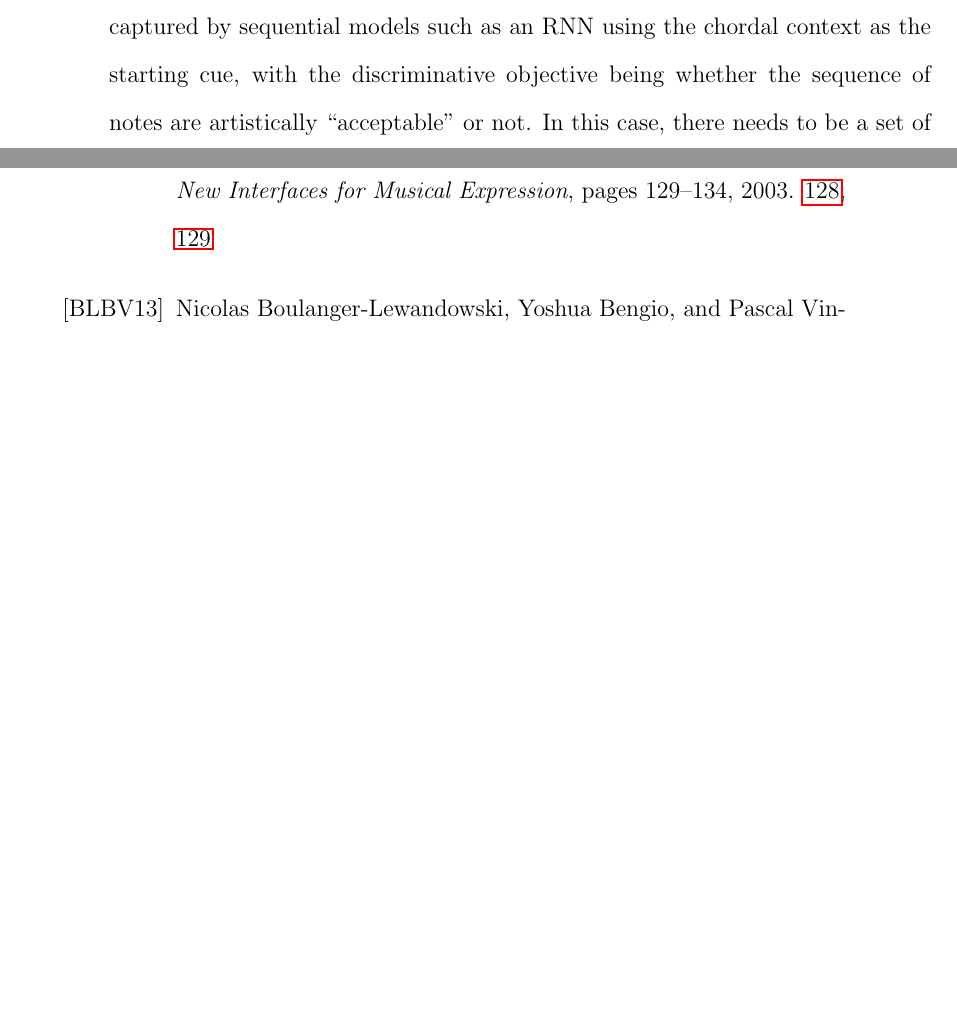
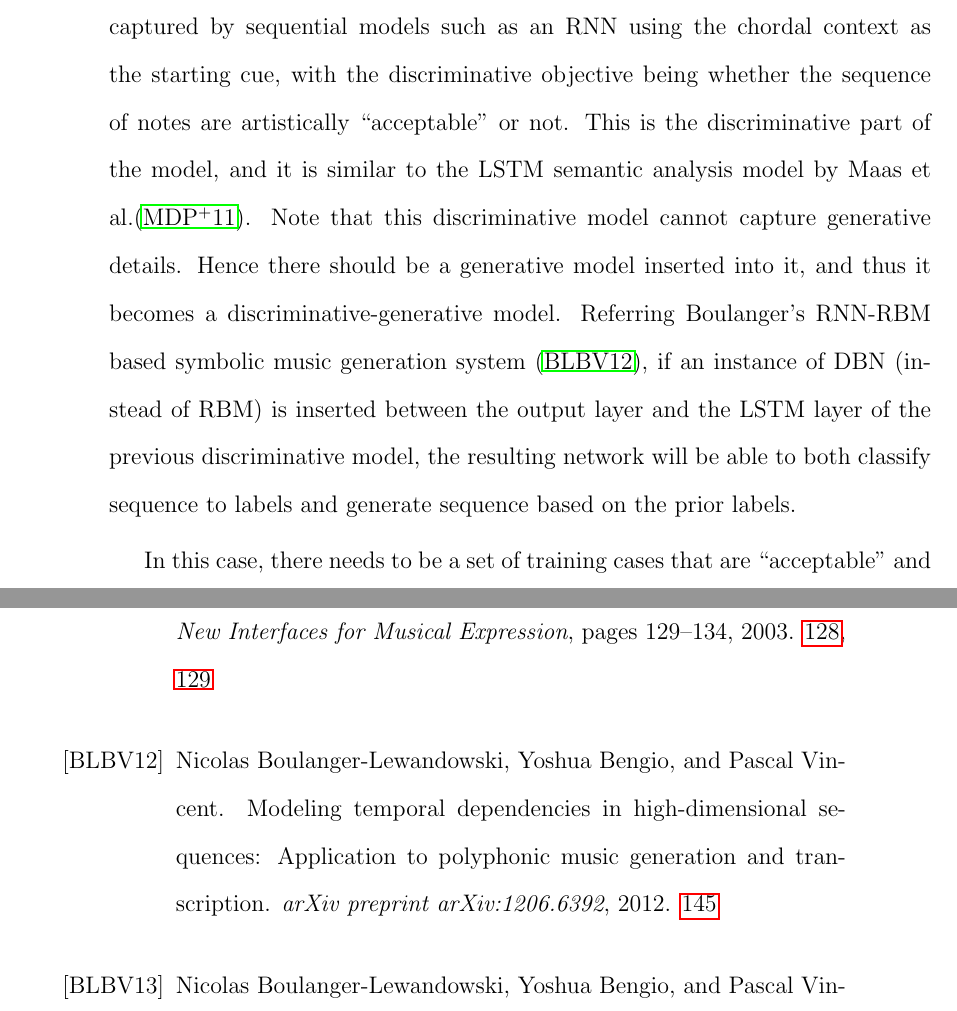
Before and after one commit to tangkk/phd-thesis-junqi-deng, a LaTeX thesis (junqi-thesis.tex, which reads 5/jazz.tex): two parts of pages 165 and 170 of 195 before the commit and two parts of pages 165 and 170 of 196 after it, joined at a grey line, cut so that both start at the same text, the shorter picture padded with empty space. Compiled offline with pdfLaTeX.

Commit message:
08-06
jazz improvisation generation model description fix

```diff
--- a/5/jazz.tex
+++ b/5/jazz.tex
@@ -416,7 +416,10 @@ There is a demo of Armkeyboard \footnote{\url{https://www.youtube.com/watch?v=Zh
 \section{Put It Together}\label{sec:5-puttogether}
 The module in Section~\ref{sec:5-jazzace} to ~\ref{sec:5-akb} can be put together and form a semi-automatic jazz improvisation machine. First the jazz backing track is analyzed into chord-scale sequence with change time information similar to chord segmentation (this could be called chord-scale segmentation), then the sequence and segmentation is programmed into the improvisation platform. These information can automatically guide users with little musical knowledge to improvise jazz with at least the proper choice of chord-scale.
 
-To the other extreme, it could be a fully automatic improvisation process if the ``patterns of choices'' from real jazz practice \cite{jazzguitarimpro,pracjazz} are modelled and learned. These are sequences of notes (each of them with both pitch and duration) within the context of chords or chord progressions. They can be well captured by sequential models such as an RNN using the chordal context as the starting cue, with the discriminative objective being whether the sequence of notes are artistically ``acceptable'' or not. In this case, there needs to be a set of training cases that are ``acceptable'' and another set that is ``not acceptable''. By training such model of jazz lick patterns, a sequence of ``acceptable'' notes could hopefully be automatically generated by the chord-scale changes estimated from the backing track.
+To the other extreme, it could be a fully automatic improvisation process if the ``patterns of choices'' from real jazz practice \cite{jazzguitarimpro,pracjazz} are modelled and learned. These are sequences of notes (each of them with both pitch and duration) within the context of chords or chord progressions. They can be well captured by sequential models such as an RNN using the chordal context as the starting cue, with the discriminative objective being whether the sequence of notes are artistically ``acceptable'' or not. This is the discriminative part of the model, and it is similar to the LSTM semantic analysis model by Maas et al.\cite{maas2011learning}. Note that this discriminative model cannot capture generative details. Hence there should be a generative model inserted into it, and thus it becomes a discriminative-generative model. Referring Boulanger's RNN-RBM based symbolic music generation system \cite{boulanger2012modeling}, if an instance of DBN (instead of RBM) is inserted between the output layer and the LSTM layer of the previous discriminative model, the resulting network will be able to both classify sequence to labels and generate sequence based on the prior labels.
+% figures are missing
+
+In this case, there needs to be a set of training cases that are ``acceptable'' and another set that is ``not acceptable''. By training such model of jazz lick patterns, a sequence of ``acceptable'' notes could hopefully be automatically generated by the chord-scale changes estimated from the backing track.
 
 % here it's better to show some examples of chord-scale estimated lead sheets from GaryBurton's backings, for example..
 
```
Also changed, not shown: 0_backmatter/references.bib (+7 -0 lines).
